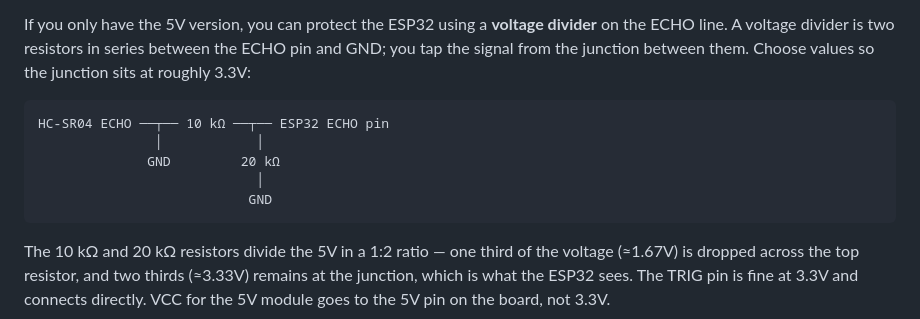
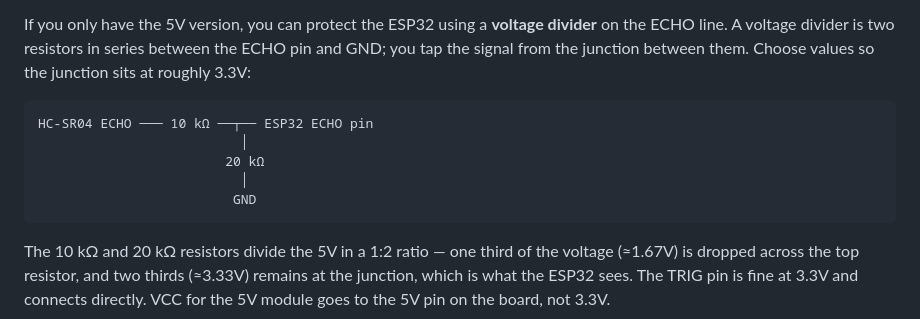
Before and after one commit to idltd/esp32lab, a Markdown page: MANUAL.md, the part around the change. Drawn GitHub-style.

Commit message:
Fix voltage divider diagram in MANUAL.md — ECHO was incorrectly shorted to GND before the resistors

````diff
--- a/MANUAL.md
+++ b/MANUAL.md
@@ -157,11 +157,11 @@ The ECHO pin on a standard HC-SR04 outputs 5V, which is above the ESP32's 3.3V G
 If you only have the 5V version, you can protect the ESP32 using a **voltage divider** on the ECHO line. A voltage divider is two resistors in series between the ECHO pin and GND; you tap the signal from the junction between them. Choose values so the junction sits at roughly 3.3V:
 
 ```
-HC-SR04 ECHO ──┬── 10 kΩ ──┬── ESP32 ECHO pin
-               │            │
-              GND         20 kΩ
-                            │
-                           GND
+HC-SR04 ECHO ─── 10 kΩ ──┬── ESP32 ECHO pin
+                          │
+                        20 kΩ
+                          │
+                         GND
 ```
 
 The 10 kΩ and 20 kΩ resistors divide the 5V in a 1:2 ratio — one third of the voltage (≈1.67V) is dropped across the top resistor, and two thirds (≈3.33V) remains at the junction, which is what the ESP32 sees. The TRIG pin is fine at 3.3V and connects directly. VCC for the 5V module goes to the 5V pin on the board, not 3.3V.
````
